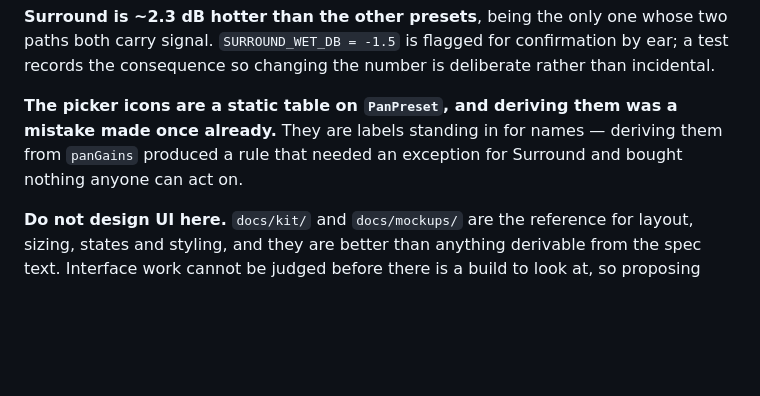
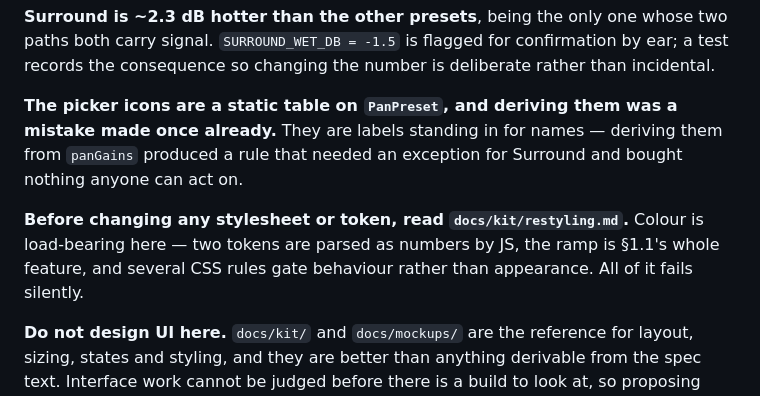
Before and after one commit to collinrandolph/loopmemo, a Markdown page: CLAUDE.md, the part around the change. Drawn GitHub-style; blank space fills up the shorter version.

```diff
--- a/CLAUDE.md
+++ b/CLAUDE.md
@@ -794,6 +794,10 @@ consequence so changing the number is deliberate rather than incidental.
 once already.** They are labels standing in for names — deriving them from `panGains` produced
 a rule that needed an exception for Surround and bought nothing anyone can act on.
 
+**Before changing any stylesheet or token, read `docs/kit/restyling.md`.** Colour is load-bearing
+here — two tokens are parsed as numbers by JS, the ramp is §1.1's whole feature, and several CSS
+rules gate behaviour rather than appearance. All of it fails silently.
+
 **Do not design UI here.** `docs/kit/` and `docs/mockups/` are the reference for layout,
 sizing, states and styling, and they are better than anything derivable from the spec text.
 Interface work cannot be judged before there is a build to look at, so proposing panel
```
Also changed, not shown: docs/kit/restyling.md (added, +188 -0 lines).
